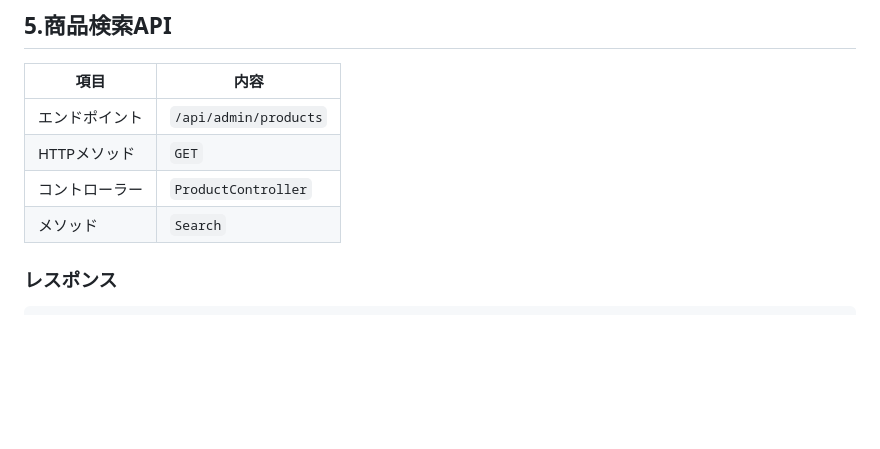
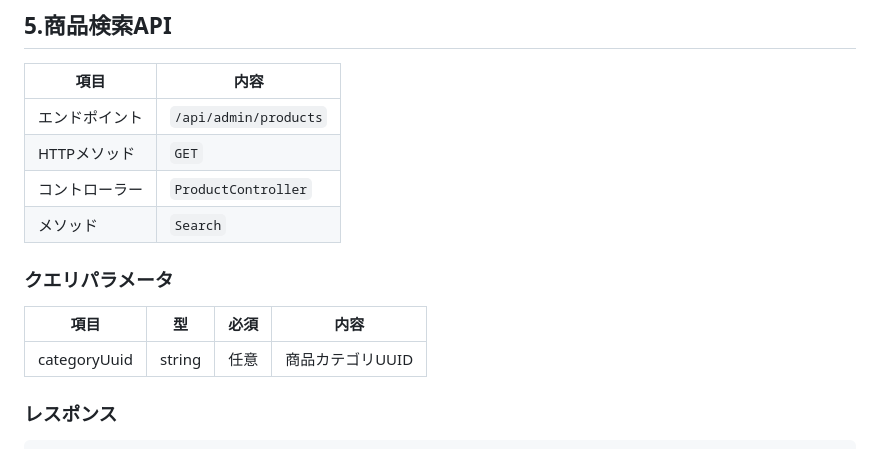
Before and after one commit to Keiichiro-Murayama/ECService, a Markdown page: README.md, the part around the change. Rendered like a GitHub page; blank space fills up the shorter version.

Commit message:
README:編集

````diff
--- a/README.md
+++ b/README.md
@@ -115,6 +115,11 @@
 |HTTPメソッド|`GET`|
 |コントローラー|`ProductController`|
 |メソッド|`Search`|
+
+### クエリパラメータ
+|項目|型|必須|内容|
+|---|---|---|---|
+|categoryUuid|string|任意|商品カテゴリUUID|
 
    ### レスポンス
 ```json
````
